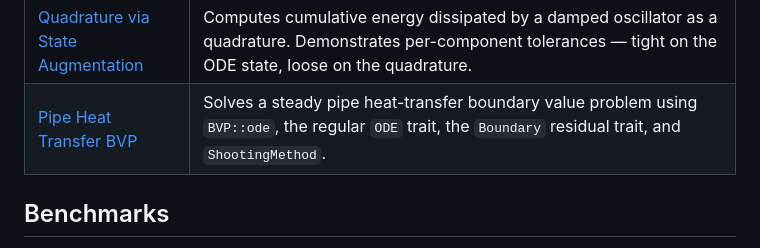
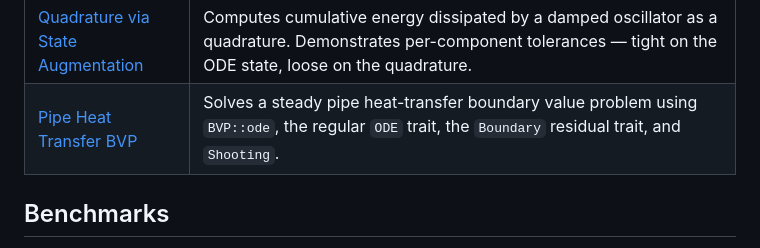
Before and after one commit to Ryan-D-Gast/differential-equations, a Markdown page: docs/ode.md, the part around the change. Rendered like a GitHub page.

Commit message:
refactor(bvp): organize shooting methods

```diff
--- a/docs/ode.md
+++ b/docs/ode.md
@@ -179,7 +179,7 @@ For more examples, see the `examples` directory. The examples demonstrate differ
 | [Reduced Two-Body Problem with STM](../../examples/ode/14_r2bp_stm/main.rs) | Propagates a Kepler two-body orbit together with its state transition matrix. Demonstrates dual-number sensitivities, variational equations, and the solver `filter` hook for step-size post-processing. |
 | [Adjoint Sensitivities](../../examples/ode/16_adjoint_sensitivities/main.rs) | Demonstrates Adjoint Sensitivity Analysis (ASA) using backward-integration to compute gradients of a cost function with respect to parameters. |
 | [Quadrature via State Augmentation](../../examples/ode/17_quadrature/main.rs) | Computes cumulative energy dissipated by a damped oscillator as a quadrature. Demonstrates per-component tolerances — tight on the ODE state, loose on the quadrature. |
-| [Pipe Heat Transfer BVP](../../examples/ode/18_pipe_heat_transfer/main.rs) | Solves a steady pipe heat-transfer boundary value problem using `BVP::ode`, the regular `ODE` trait, the `Boundary` residual trait, and `ShootingMethod`. |
+| [Pipe Heat Transfer BVP](../../examples/ode/18_pipe_heat_transfer/main.rs) | Solves a steady pipe heat-transfer boundary value problem using `BVP::ode`, the regular `ODE` trait, the `Boundary` residual trait, and `Shooting`. |
 
 ## Benchmarks
 
```
